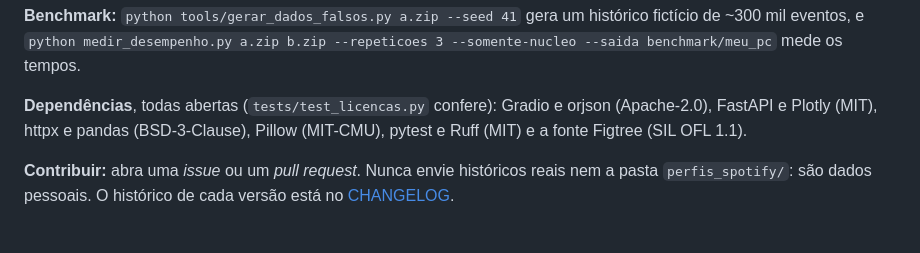
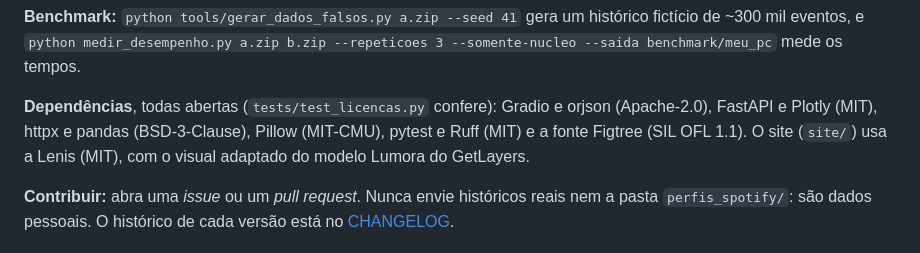
Before and after one commit to Hazykiuu/SyncUp, a Markdown page: README.md, the part around one of its changes. Rendered like a GitHub page.

```diff
--- a/README.md
+++ b/README.md
@@ -148,7 +150,7 @@ print(r.metricas.cosseno)
 
 **Benchmark:** `python tools/gerar_dados_falsos.py a.zip --seed 41` gera um histórico fictício de ~300 mil eventos, e `python medir_desempenho.py a.zip b.zip --repeticoes 3 --somente-nucleo --saida benchmark/meu_pc` mede os tempos.
 
-**Dependências**, todas abertas (`tests/test_licencas.py` confere): Gradio e orjson (Apache-2.0), FastAPI e Plotly (MIT), httpx e pandas (BSD-3-Clause), Pillow (MIT-CMU), pytest e Ruff (MIT) e a fonte Figtree (SIL OFL 1.1).
+**Dependências**, todas abertas (`tests/test_licencas.py` confere): Gradio e orjson (Apache-2.0), FastAPI e Plotly (MIT), httpx e pandas (BSD-3-Clause), Pillow (MIT-CMU), pytest e Ruff (MIT) e a fonte Figtree (SIL OFL 1.1). O site (`site/`) usa a Lenis (MIT), com o visual adaptado do modelo Lumora do GetLayers.
 
 **Contribuir:** abra uma *issue* ou um *pull request*. Nunca envie históricos reais nem a pasta `perfis_spotify/`: são dados pessoais. O histórico de cada versão está no [CHANGELOG](CHANGELOG.md).
 
```
Also changed, not shown: other parts of README.md (+2 -0 lines), site/assets/dupla.jpg (added), site/assets/hero-a.jpg (added), site/assets/hero-b.jpg (added), site/assets/inicio.jpg (added), site/assets/match.jpg (added), site/assets/wrapped.jpg (added), 5 other files.
